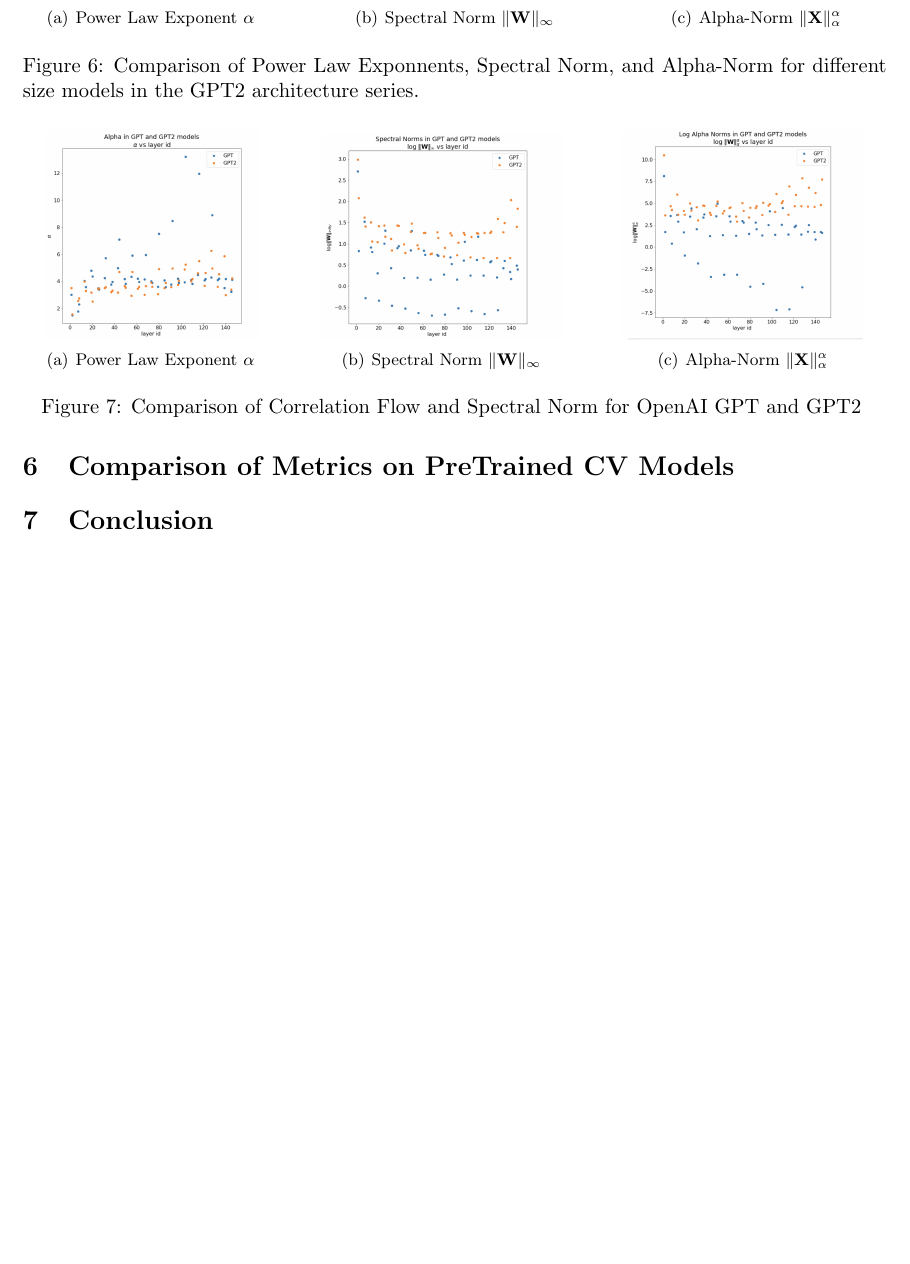
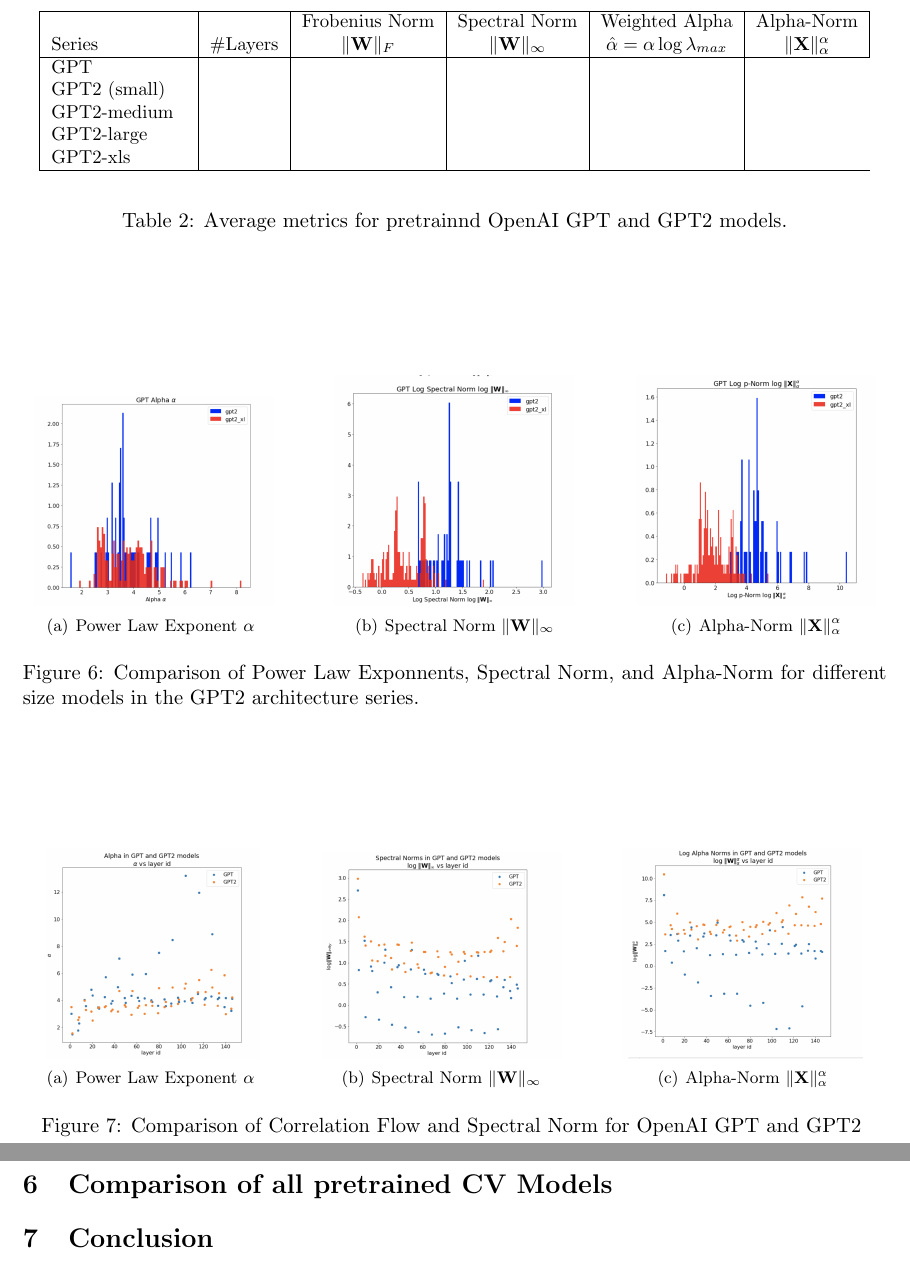
Before and after one commit to CalculatedContent/ww-trends-2020, a LaTeX paper (empirical2_TRfmt.tex, which reads all_models.tex, nlp_models.tex): part of page 8 of 9 before the commit and two parts of pages 8 and 9 of 9 after it, the two joined at a grey line, cut at the place of the change, the shorter picture padded with empty space. Compiled offline with pdfLaTeX.

Commit message:
more to nlp added

```diff
--- a/all_models.tex
+++ b/all_models.tex
@@ -1,2 +1,2 @@
-\section{Comparison of Metrics on PreTrained CV Models}
-\label{sxn:all_models}
+\section{Comparison of all pretrained CV Models}
+\label{sxn:all_cv_models}
--- a/nlp_models.tex
+++ b/nlp_models.tex
@@ -2,6 +2,28 @@
 \label{sxn:nlp}
 
 \paragraph{GPT vs GPT2}
+
+\begin{table}[t]
+\small
+\begin{center}
+\begin{tabular}{|p{1in}|c|c|c|c|c|}
+\hline
+   &    & Frobenius Norm & Spectral Norm & Weighted Alpha & Alpha-Norm \\
+ Series & \#Layers   & $\Vert\mathbf{W}\Vert_{F}$ & $\Vert\mathbf{W}\Vert_{\infty}$ & $\hat{\alpha}=\alpha\log\lambda_{max}$ & $\Vert\mathbf{X}\Vert^{\alpha}_{\alpha}$ \\
+\hline
+ GPT & & & & \\
+ GPT2 (small) & & & & \\
+ GPT2-medium & & & & \\
+ GPT2-large & & & & \\
+ GPT2-xls & & & & \\
+
+\hline
+\end{tabular}
+\end{center}
+\caption{Average metrics for pretrainnd OpenAI GPT and GPT2 models.}
+\label{table:models}
+\end{table}
+
 
 \paragraph{Power Law Exponents}
 
```
Also changed, not shown: pdfs/empirical2_TRfmt.pdf.
